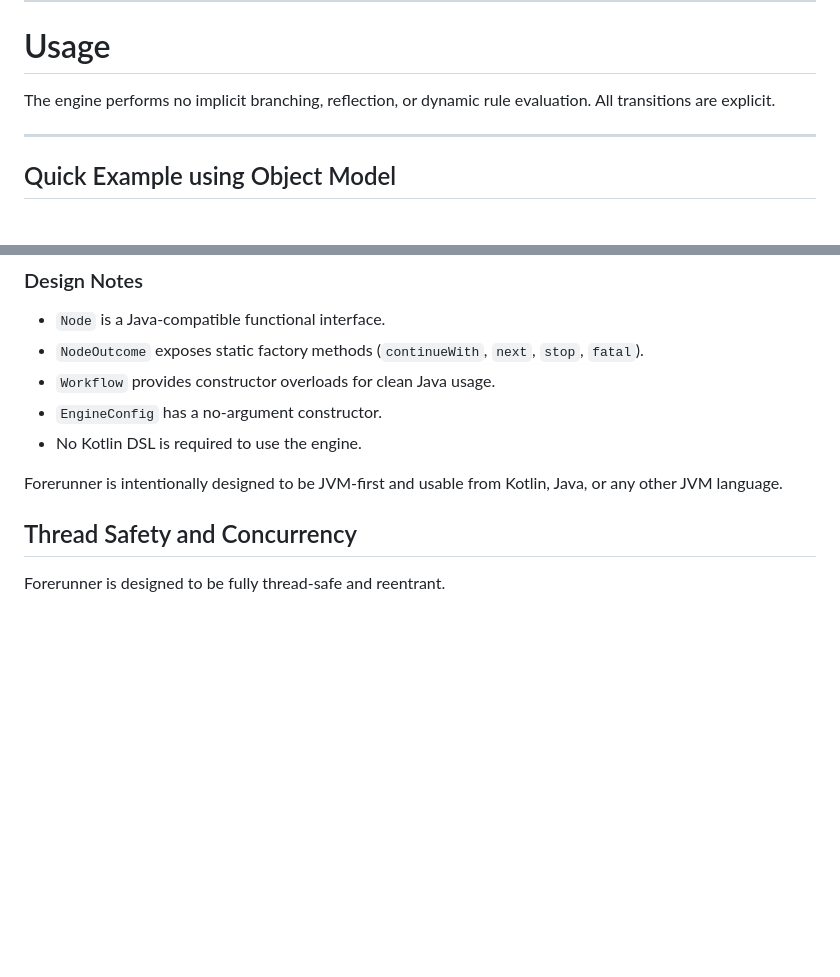
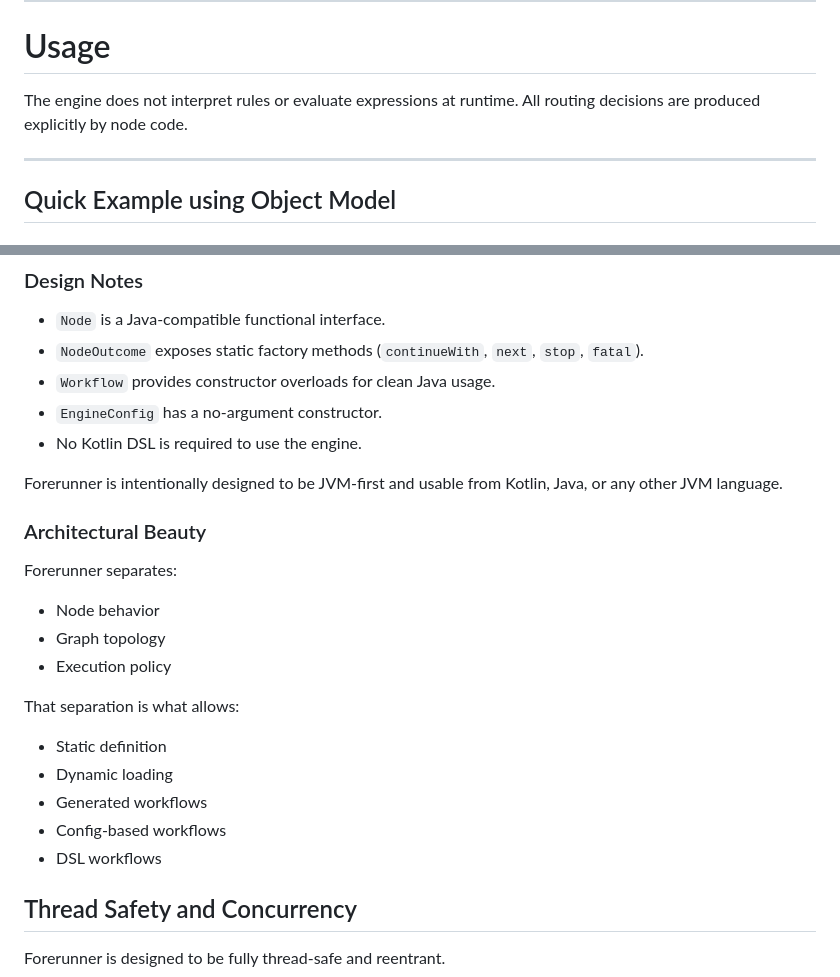
Before and after one commit to xgeoff/forerunner, a Markdown page: README.md, 2 parts joined by grey strips. Rendered like a GitHub page; blank space fills up the shorter version.

```diff
--- a/README.md
+++ b/README.md
@@ -393,8 +393,7 @@ NodeOutcome.continueWith(ctx, List.of(
 
 # Usage
 
-The engine performs no implicit branching, reflection, or dynamic rule evaluation.
-All transitions are explicit.
+The engine does not interpret rules or evaluate expressions at runtime. All routing decisions are produced explicitly by node code.
 
 ---
 
@@ -926,6 +925,19 @@ class FraudCheck implements Node<Policy> {
 
 Forerunner is intentionally designed to be JVM-first and usable from Kotlin, Java, or any other JVM language.
 
+### Architectural Beauty
+
+Forerunner separates:
+* Node behavior
+* Graph topology
+* Execution policy
+
+That separation is what allows:
+* Static definition
+* Dynamic loading
+* Generated workflows
+* Config-based workflows
+* DSL workflows
 
 ## Thread Safety and Concurrency
 
```
